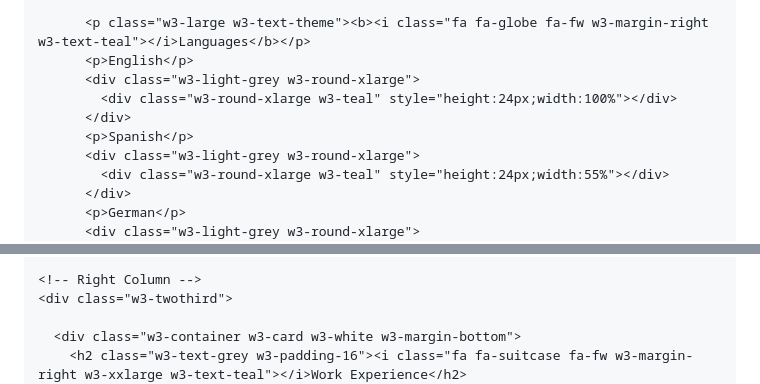
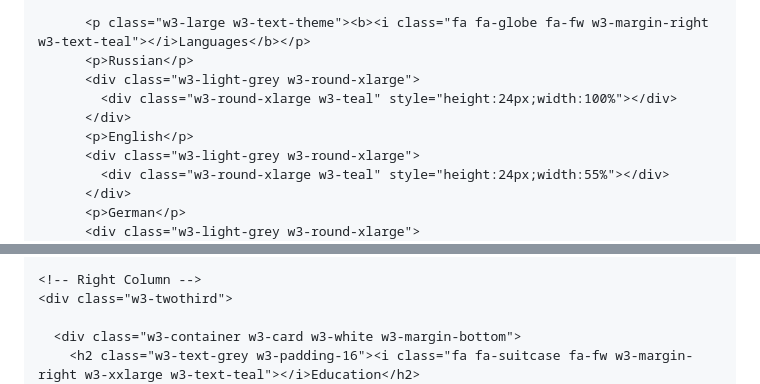
Before and after one commit to Luttiyfarshik/Luttiyfarshik.github.io, a Markdown page: README.md, 2 parts joined by grey strips. Drawn GitHub-style.

```diff
--- a/README.md
+++ b/README.md
@@ -50,11 +50,11 @@ html,body,h1,h2,h3,h4,h5,h6 {font-family: "Roboto", sans-serif}
           </div>
 
           <p class="w3-large w3-text-theme"><b><i class="fa fa-globe fa-fw w3-margin-right w3-text-teal"></i>Languages</b></p>
-          <p>English</p>
+          <p>Russian</p>
           <div class="w3-light-grey w3-round-xlarge">
             <div class="w3-round-xlarge w3-teal" style="height:24px;width:100%"></div>
           </div>
-          <p>Spanish</p>
+          <p>English</p>
           <div class="w3-light-grey w3-round-xlarge">
             <div class="w3-round-xlarge w3-teal" style="height:24px;width:55%"></div>
           </div>
@@ -73,5 +73,5 @@ html,body,h1,h2,h3,h4,h5,h6 {font-family: "Roboto", sans-serif}
     <div class="w3-twothird">
 
       <div class="w3-container w3-card w3-white w3-margin-bottom">
-        <h2 class="w3-text-grey w3-padding-16"><i class="fa fa-suitcase fa-fw w3-margin-right w3-xxlarge w3-text-teal"></i>Work Experience</h2>
+        <h2 class="w3-text-grey w3-padding-16"><i class="fa fa-suitcase fa-fw w3-margin-right w3-xxlarge w3-text-teal"></i>Education</h2>
         <div class="w3-container">
```
Also changed, not shown: other parts of README.md (+6 -6 lines).
